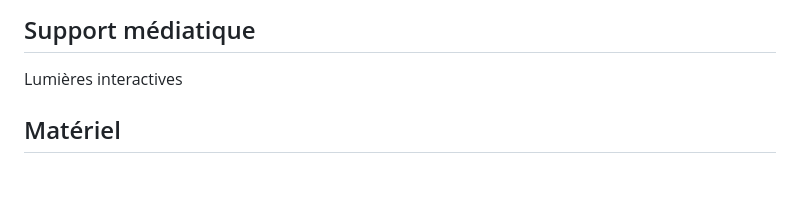
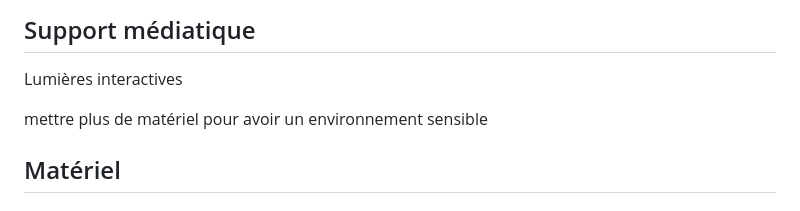
Before and after one commit to MaikHamel/sc-nario, a Markdown page: README.md, the part around the change. GitHub-like rendering; blank space fills up the shorter version.

```diff
--- a/README.md
+++ b/README.md
@@ -54,6 +54,7 @@ graph TD;
 
 Lumières interactives
 
+mettre plus de matériel pour avoir un environnement sensible
 ## Matériel
 ### TOF ( time of flight ) Distance Ranging Sensor Unit
 Calcule la distance entre le point émetteur et l'objet détecté en mesurant le temps de trajet aller-retour du signal laser ( pouvant aller jusqu'à deux mêtres.
```
